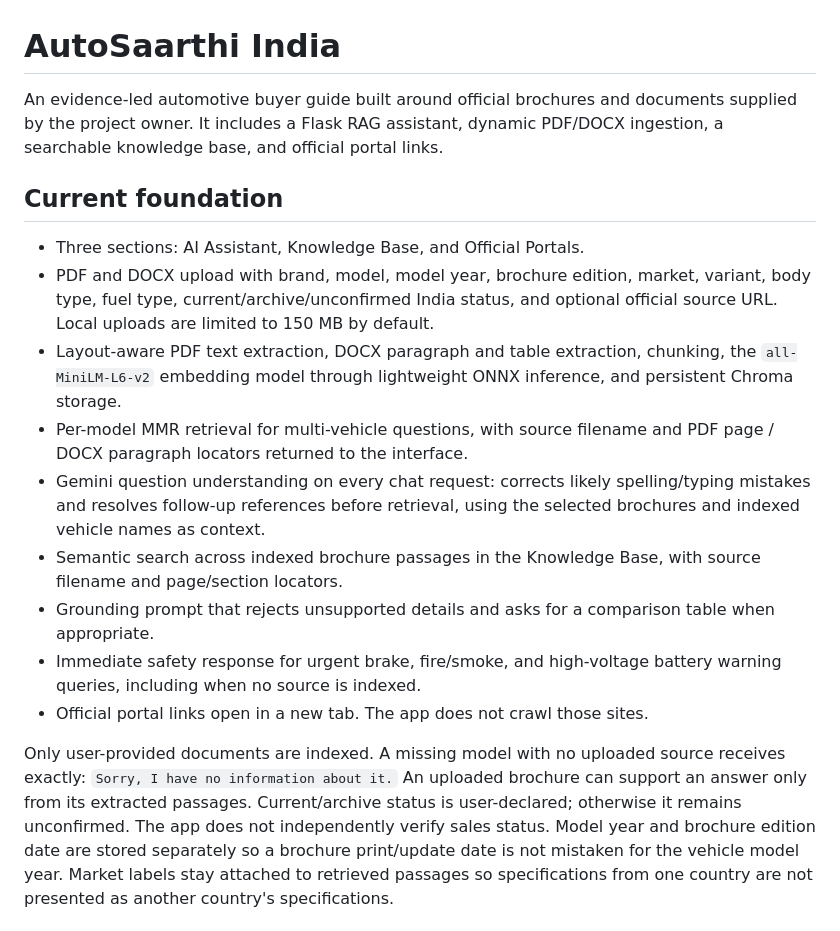
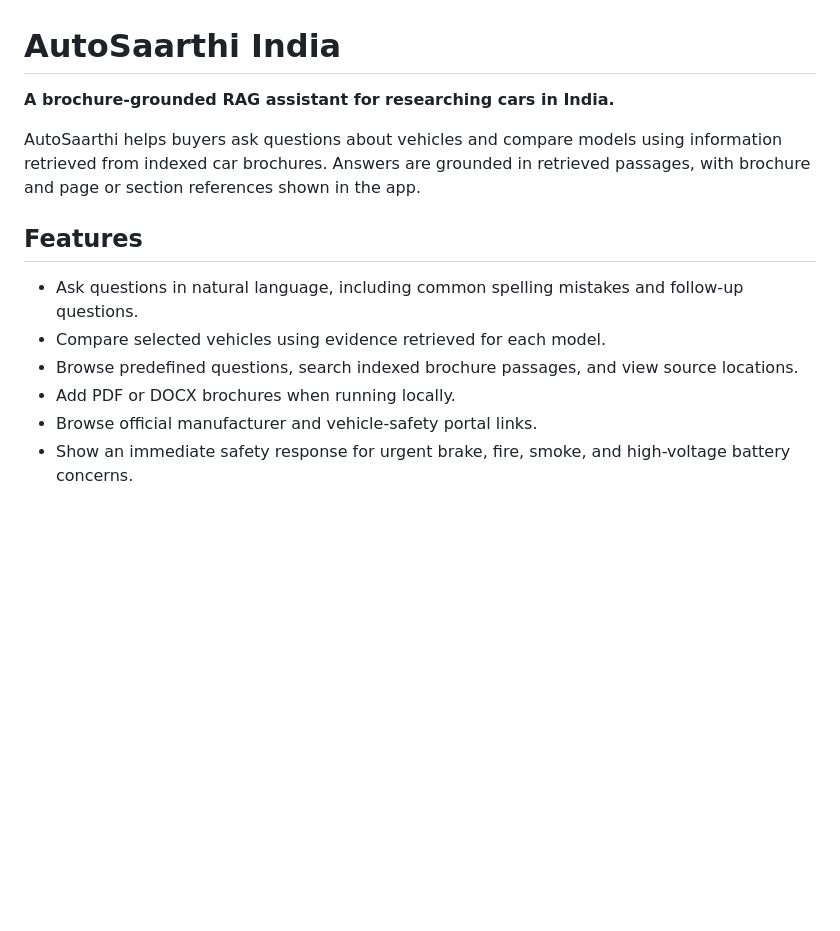
Before and after one commit to KMRakshithGowda/AutoSaarthi, a Markdown page: README.md, the part around one of its changes. GitHub-like rendering; blank space fills up the shorter version.

```diff
--- a/README.md
+++ b/README.md
@@ -1,18 +1,15 @@
 # AutoSaarthi India
 
-An evidence-led automotive buyer guide built around official brochures and documents supplied by the project owner. It includes a Flask RAG assistant, dynamic PDF/DOCX ingestion, a searchable knowledge base, and official portal links.
+**A brochure-grounded RAG assistant for researching cars in India.**
 
-## Current foundation
+AutoSaarthi helps buyers ask questions about vehicles and compare models using information retrieved from indexed car brochures. Answers are grounded in retrieved passages, with brochure and page or section references shown in the app.
 
-- Three sections: AI Assistant, Knowledge Base, and Official Portals.
-- PDF and DOCX upload with brand, model, model year, brochure edition, market, variant, body type, fuel type, current/archive/unconfirmed India status, and optional official source URL. Local uploads are limited to 150 MB by default.
-- Layout-aware PDF text extraction, DOCX paragraph and table extraction, chunking, the `all-MiniLM-L6-v2` embedding model through lightweight ONNX inference, and persistent Chroma storage.
-- Per-model MMR retrieval for multi-vehicle questions, with source filename and PDF page / DOCX paragraph locators returned to the interface.
-- Gemini question understanding on every chat request: corrects likely spelling/typing mistakes and resolves follow-up references before retrieval, using the selected brochures and indexed vehicle names as context.
-- Semantic search across indexed brochure passages in the Knowledge Base, with source filename and page/section locators.
-- Grounding prompt that rejects unsupported details and asks for a comparison table when appropriate.
-- Immediate safety response for urgent brake, fire/smoke, and high-voltage battery warning queries, including when no source is indexed.
-- Official portal links open in a new tab. The app does not crawl those sites.
+## Features
 
-Only user-provided documents are indexed. A missing model with no uploaded source receives exactly: `Sorry, I have no information about it.` An uploaded brochure can support an answer only from its extracted passages. Current/archive status is user-declared; otherwise it remains unconfirmed. The app does not independently verify sales status. Model year and brochure edition date are stored separately so a brochure print/update date is not mistaken for the vehicle model year. Market labels stay attached to retrieved passages so specifications from one country are not presented as another country's specifications.
+- Ask questions in natural language, including common spelling mistakes and follow-up questions.
+- Compare selected vehicles using evidence retrieved for each model.
+- Browse predefined questions, search indexed brochure passages, and view source locations.
+- Add PDF or DOCX brochures when running locally.
+- Browse official manufacturer and vehicle-safety portal links.
+- Show an immediate safety response for urgent brake, fire, smoke, and high-voltage battery concerns.
 
```
Also changed, not shown: other parts of README.md (+55 -25 lines).
